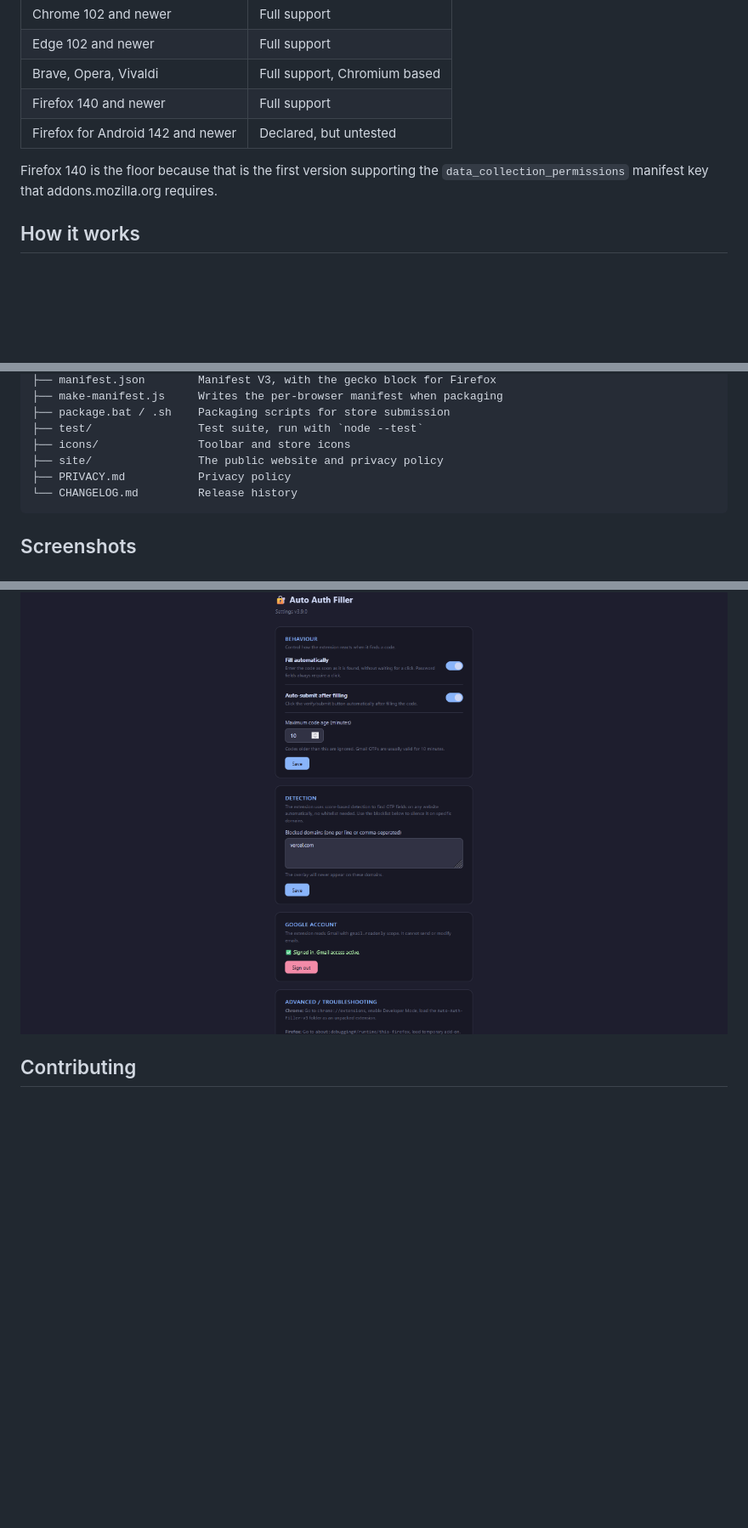
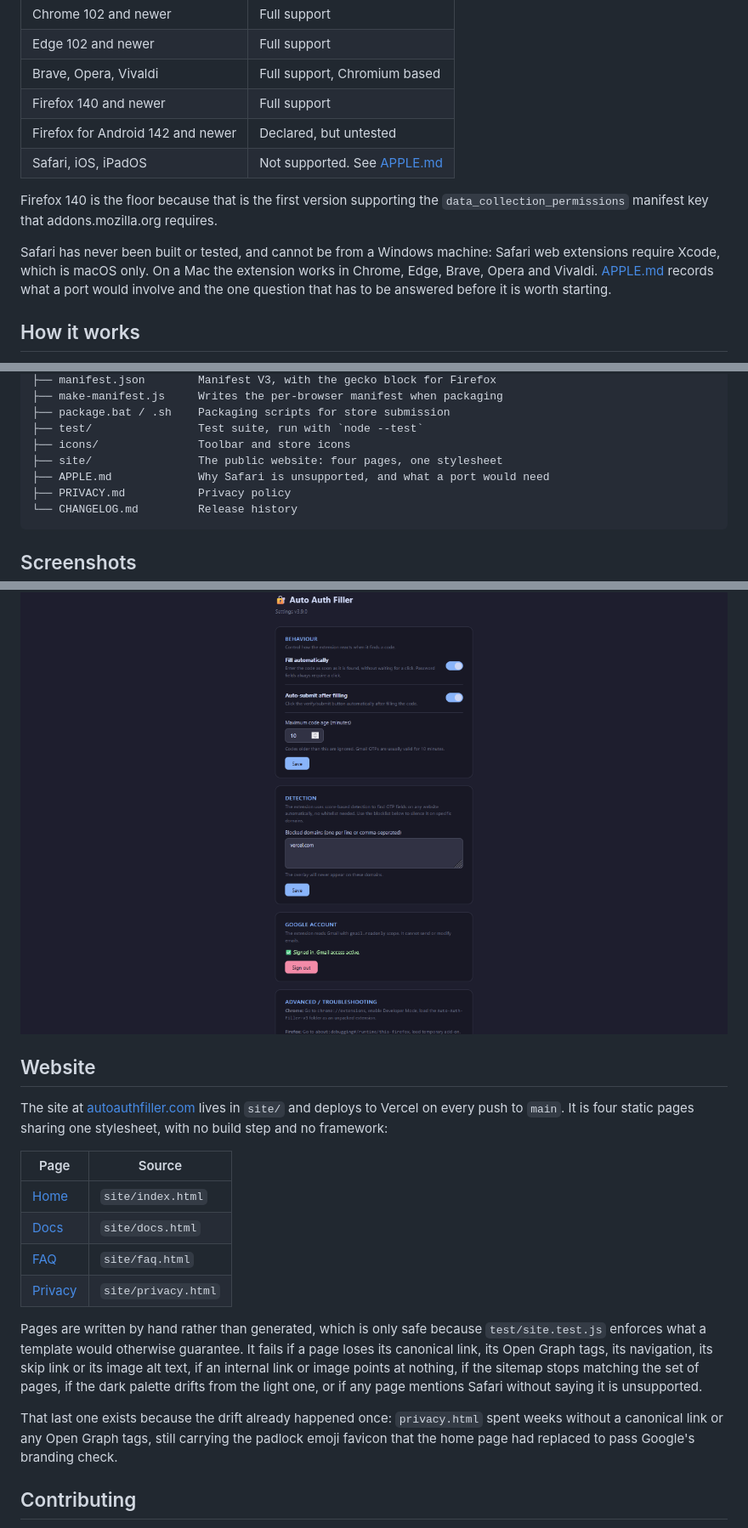
Before and after one commit to AlekPnv/auto-auth-filler, a Markdown page: README.md, 3 parts joined by grey strips. Shown at 85% size. Drawn GitHub-style; blank space fills up the shorter version.

````diff
--- a/README.md
+++ b/README.md
@@ -66,9 +67,16 @@ the code from your inbox and fills it in without you leaving the page.
 | Brave, Opera, Vivaldi | Full support, Chromium based |
 | Firefox 140 and newer | Full support |
 | Firefox for Android 142 and newer | Declared, but untested |
+| Safari, iOS, iPadOS | Not supported. See [APPLE.md](APPLE.md) |
 
 Firefox 140 is the floor because that is the first version supporting the
 `data_collection_permissions` manifest key that addons.mozilla.org requires.
+
+Safari has never been built or tested, and cannot be from a Windows machine:
+Safari web extensions require Xcode, which is macOS only. On a Mac the
+extension works in Chrome, Edge, Brave, Opera and Vivaldi. [APPLE.md](APPLE.md)
+records what a port would involve and the one question that has to be answered
+before it is worth starting.
 
 ## How it works
 
@@ -299,7 +307,8 @@ without it, so make sure it holds your own credentials before uploading anything
 ├── package.bat / .sh    Packaging scripts for store submission
 ├── test/                Test suite, run with `node --test`
 ├── icons/               Toolbar and store icons
-├── site/                The public website and privacy policy
+├── site/                The public website: four pages, one stylesheet
+├── APPLE.md             Why Safari is unsupported, and what a port would need
 ├── PRIVACY.md           Privacy policy
 └── CHANGELOG.md         Release history
 ```
@@ -322,6 +331,31 @@ The settings page:
 
 ![The settings page, showing the behaviour, detection, account and troubleshooting sections](docs/screenshots/settings.png)
 
+## Website
+
+The site at [autoauthfiller.com](https://autoauthfiller.com) lives in `site/`
+and deploys to Vercel on every push to `main`. It is four static pages sharing
+one stylesheet, with no build step and no framework:
+
+| Page | Source |
+| --- | --- |
+| [Home](https://autoauthfiller.com/) | `site/index.html` |
+| [Docs](https://autoauthfiller.com/docs) | `site/docs.html` |
+| [FAQ](https://autoauthfiller.com/faq) | `site/faq.html` |
+| [Privacy](https://autoauthfiller.com/privacy) | `site/privacy.html` |
+
+Pages are written by hand rather than generated, which is only safe because
+`test/site.test.js` enforces what a template would otherwise guarantee. It fails
+if a page loses its canonical link, its Open Graph tags, its navigation, its
+skip link or its image alt text, if an internal link or image points at nothing,
+if the sitemap stops matching the set of pages, if the dark palette drifts from
+the light one, or if any page mentions Safari without saying it is unsupported.
+
+That last one exists because the drift already happened once: `privacy.html`
+spent weeks without a canonical link or any Open Graph tags, still carrying the
+padlock emoji favicon that the home page had replaced to pass Google's branding
+check.
+
 ## Contributing
 
 Issues and pull requests are welcome. If you are changing how detection or
````
Also changed, not shown: other parts of README.md (+2 -1 lines), APPLE.md (added, +131 -0 lines).
